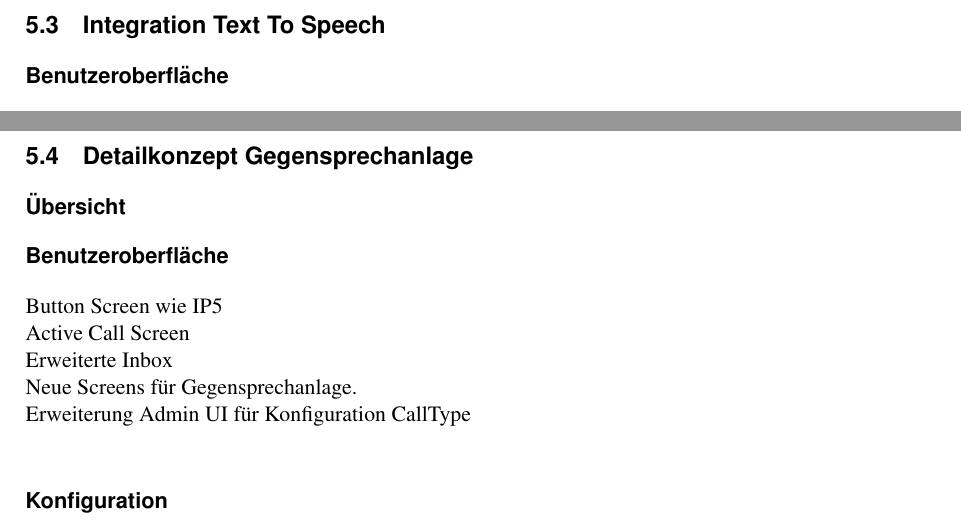
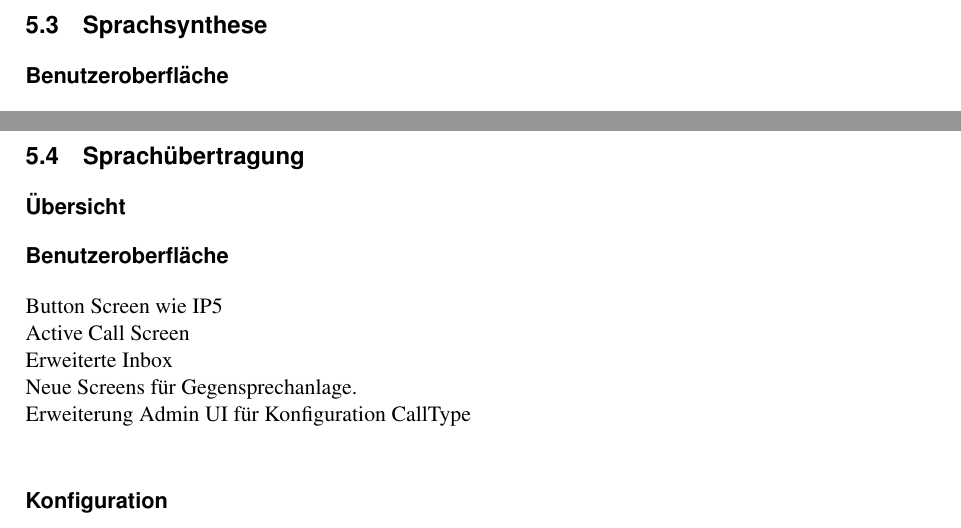
Before and after one commit to jsvilling/IP6_Bachelorarbeit_Bericht_Cloudbasiertes_Praxisrufsystem, a LaTeX document (src/p2p_sprachubertragung_in_praxisrufsystem.tex, which reads src/sections/05_concept/5.3_concept_t2s.tex, src/sections/05_concept/5.4_concept_intercom.tex): two parts of pages 18 and 19 of 27, joined at a grey line, cut at the place of the change. Compiled offline with pdfLaTeX.

Commit message:
Fix titles

```diff
--- a/src/sections/05_concept/5.3_concept_t2s.tex
+++ b/src/sections/05_concept/5.3_concept_t2s.tex
@@ -1,5 +1,5 @@
 
-\subsection{Integration Text To Speech}
+\subsection{Sprachsynthese}
 
 \subsubsection*{Benutzeroberfläche}
 
--- a/src/sections/05_concept/5.4_concept_intercom.tex
+++ b/src/sections/05_concept/5.4_concept_intercom.tex
@@ -1,4 +1,4 @@
-\subsection{Detailkonzept Gegensprechanlage}
+\subsection{Sprachübertragung}
 
 \subsubsection*{Übersicht}
 
```
Also changed, not shown: src/sections/04_evaluation/evaluation_intercom.tex (+1 -1 lines), src/sections/04_evaluation/evaluation_ios.tex (+1 -1 lines), src/sections/04_evaluation/evaluation_t2s.tex (+1 -1 lines), out/p2p_sprachubertragung_in_praxisrufsystem.pdf.
